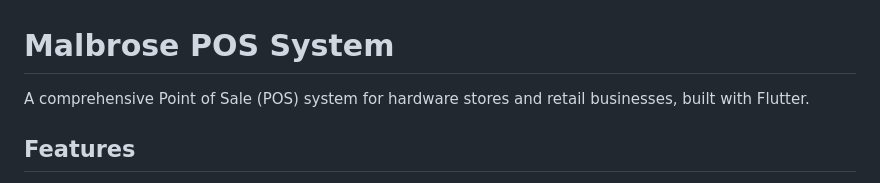
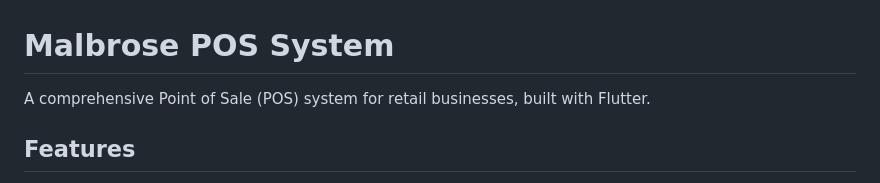
Before and after one commit to vintage254/malbrose-flutter-app, a Markdown page: README.md, the part around the change. GitHub-like rendering.

```diff
--- a/README.md
+++ b/README.md
@@ -1,6 +1,6 @@
 # Malbrose POS System
 
-A comprehensive Point of Sale (POS) system for hardware stores and retail businesses, built with Flutter.
+A comprehensive Point of Sale (POS) system for retail businesses, built with Flutter.
 
 ## Features
 
```
